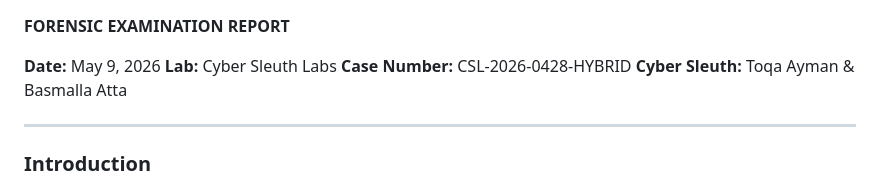
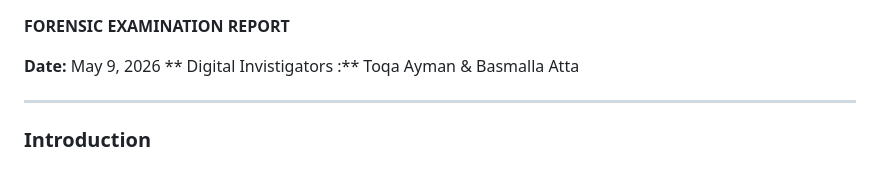
Before and after one commit to toqaezzatly/DEPI-Digital-Forensics-Final-Project, a Markdown page: week4/Final_Report.md, the part around one of its changes. Drawn GitHub-style.

Commit message:
Revise forensic examination report details
Updated report details including lab name and case number.

```diff
--- a/week4/Final_Report.md
+++ b/week4/Final_Report.md
@@ -2,9 +2,7 @@
 **FORENSIC EXAMINATION REPORT**
 
 **Date:** May 9, 2026
-**Lab:** Cyber Sleuth Labs
-**Case Number:** CSL-2026-0428-HYBRID
-**Cyber Sleuth:** Toqa Ayman & Basmalla Atta
+** Digital Invistigators :** Toqa Ayman & Basmalla Atta
 
 ---
 
```
Also changed, not shown: other parts of week4/Final_Report.md (+1 -1 lines).
